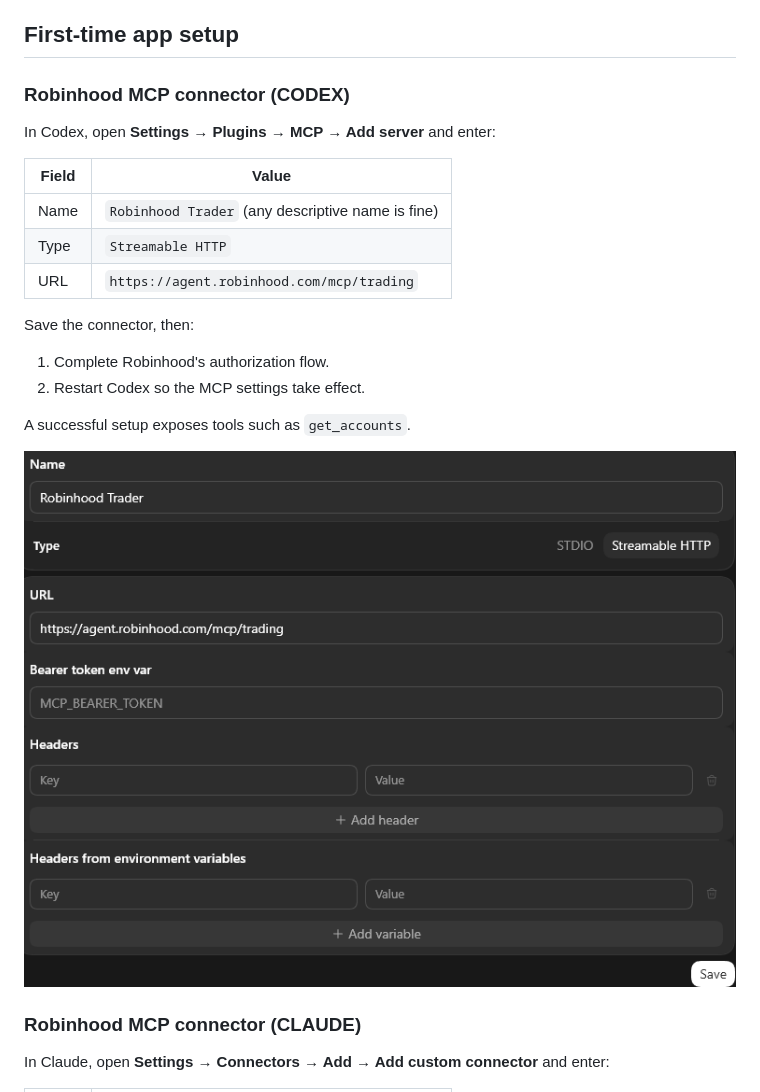
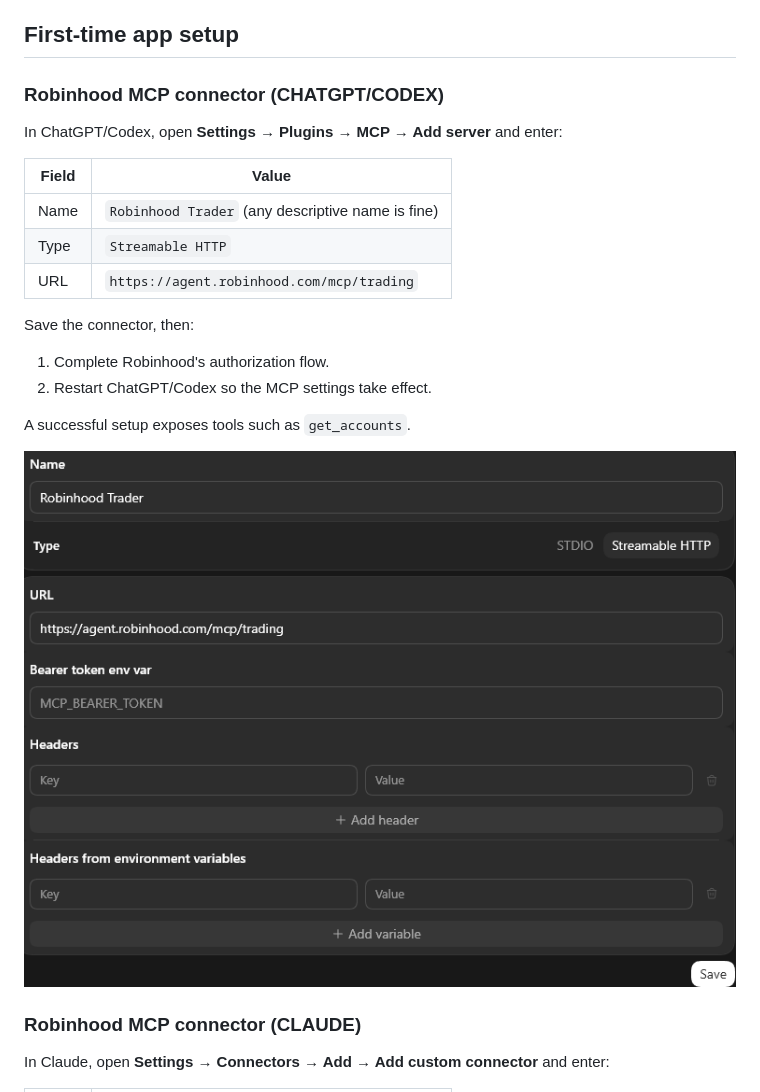
Before and after one commit to abiemann/RobinhoodEquityTradingAgent, a Markdown page: README.md, the part around one of its changes. Rendered like a GitHub page.

Commit message:
Clarify ChatGPT and Codex setup
Name both clients in the connector instructions so readers understand that the Codex steps also apply to ChatGPT.

```diff
--- a/README.md
+++ b/README.md
@@ -122,9 +122,9 @@ The routine document is executed by an LLM, so **none of the math lives in it.**
 
 ## First-time app setup
 
-### Robinhood MCP connector (CODEX)
+### Robinhood MCP connector (CHATGPT/CODEX)
 
-In Codex, open **Settings → Plugins → MCP → Add server** and enter:
+In ChatGPT/Codex, open **Settings → Plugins → MCP → Add server** and enter:
 
 | Field | Value |
 |---|---|
@@ -135,7 +135,7 @@ In Codex, open **Settings → Plugins → MCP → Add server** and enter:
 Save the connector, then:
 
 1. Complete Robinhood's authorization flow.
-2. Restart Codex so the MCP settings take effect.
+2. Restart ChatGPT/Codex so the MCP settings take effect.
 
 A successful setup exposes tools such as `get_accounts`.
 
```
Also changed, not shown: other parts of README.md (+1 -1 lines).
